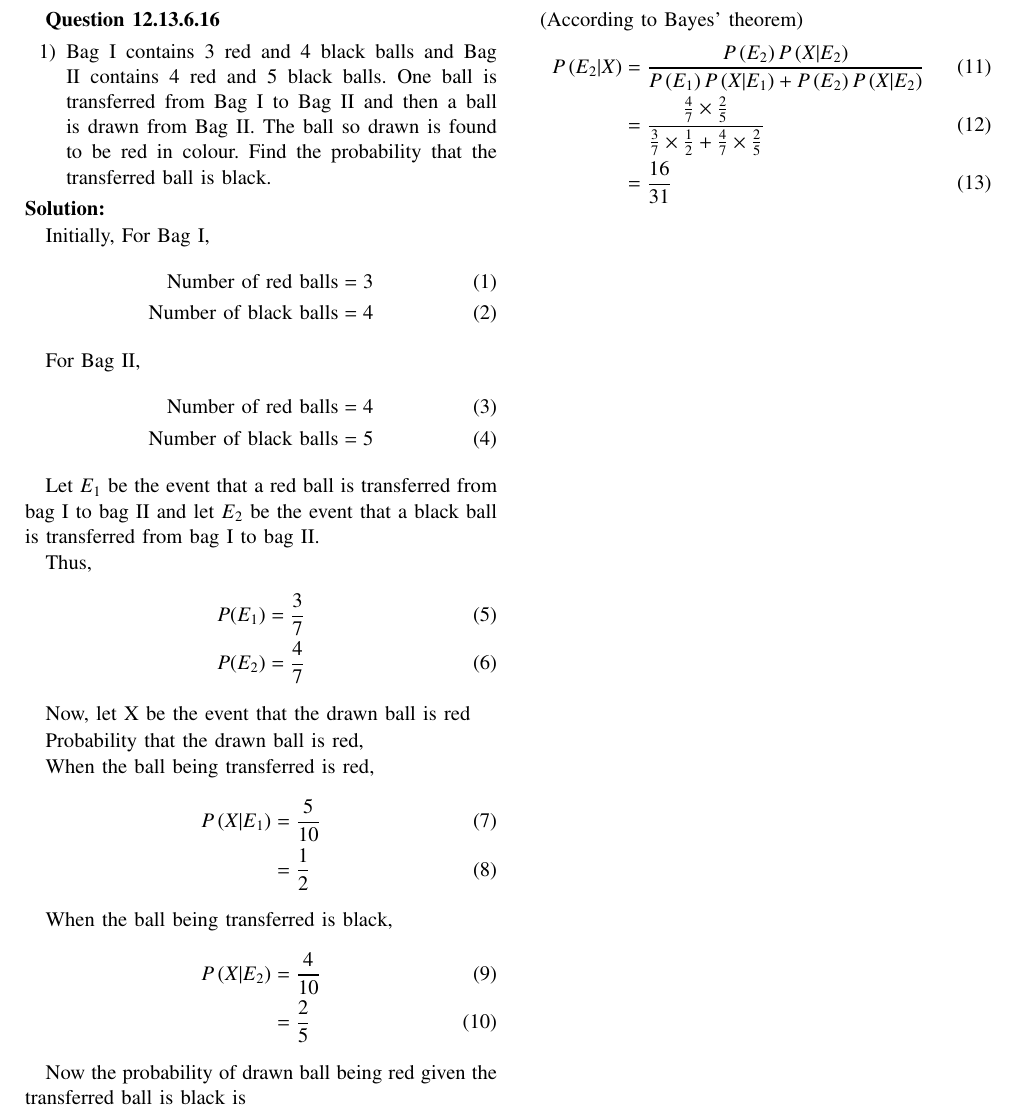
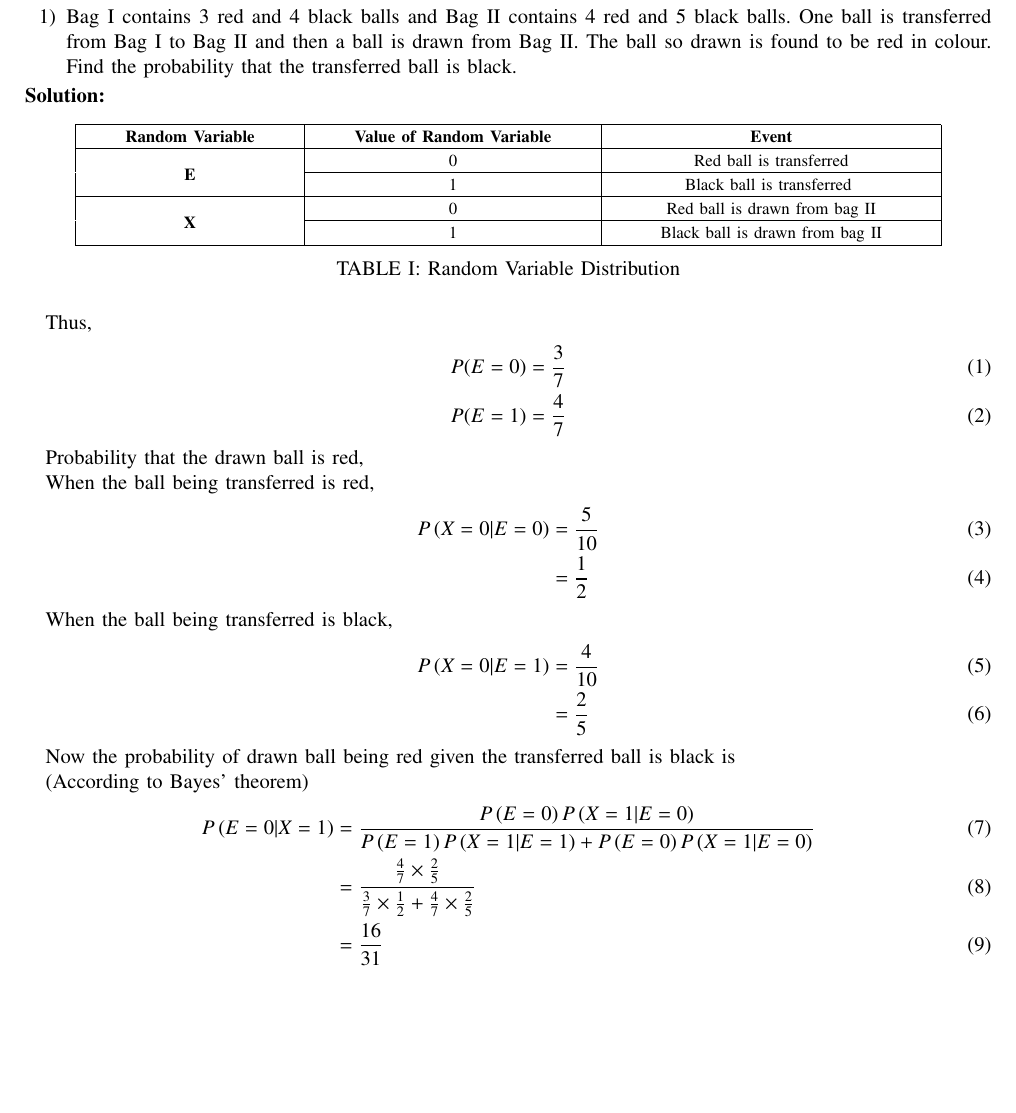
Before and after one commit to ajaykrshna/EE23010-Probability, a LaTeX problem sheet (Assignment-2/main.tex, which reads Assignment-2/tables/main.tex, Assignment-2/tables/randomvars.tex): part of the page, cut so that both start at the same text, the shorter picture padded with empty space. Compiled offline with pdfLaTeX.

Commit message:
added table

```diff
--- a/Assignment-2/main.tex
+++ b/Assignment-2/main.tex
@@ -25,50 +43,33 @@
 
 \textbf{Question 12.13.6.16}
 \begin{enumerate}
-\item Bag I contains 3 red and 4 black balls and Bag II contains 4 red and 5 black balls.
-One ball is transferred from Bag I to Bag II and then a ball is drawn from Bag II.
-The ball so drawn is found to be red in colour. Find the probability that the
-transferred ball is black.
+    \item Bag I contains 3 red and 4 black balls and Bag II contains 4 red and 5 black balls.
+          One ball is transferred from Bag I to Bag II and then a ball is drawn from Bag II.
+          The ball so drawn is found to be red in colour. Find the probability that the
+          transferred ball is black.
 \end{enumerate}
 
 \solution
 
-Initially,
-For Bag I,
-\begin{align}
-\text{Number of red balls} &=3 \\
-\text{Number of black balls} &= 4
-\end{align}
-
-For Bag II,
-\begin{align}
-\text{Number of red balls} &= 4 \\
-\text{Number of black balls} &= 5
-\end{align}
-
-Let $E_1$ be the event that a red ball is transferred from bag I to bag II
-and let $E_2$ be the event that a black ball is transferred from bag I to bag II.
-
+\input{tables/main.tex}
 Thus,
 \begin{align}
-P(E_1) &= \frac{3}{7} \\
-P(E_2) &= \frac{4}{7}
+    P(E=0) & = \frac{3}{7} \\
+    P(E=1) & = \frac{4}{7}
 \end{align}
-
-Now, let X be the event that the drawn ball is red
 
 Probability that the drawn ball is red,
 
 When the ball being transferred is red,
 \begin{align}
-P\brak{\cond{X}{E_1}} &= \frac{5}{10}\\
-&=\frac{1}{2}
+    P\brak{\cond{X=0}{E=0}} & = \frac{5}{10} \\
+                            & =\frac{1}{2}
 \end{align}
 
 When the ball being transferred is black,
 \begin{align}
-P\brak{\cond{X}{E_2}} &= \frac{4}{10}\\
-&=\frac{2}{5}
+    P\brak{\cond{X=0}{E=1}} & = \frac{4}{10} \\
+                            & =\frac{2}{5}
 \end{align}
 
 Now the probability of drawn ball being red given the transferred ball
@@ -76,8 +77,9 @@ is black is
 
 (According to Bayes' theorem)
 \begin{align}
-P\brak{\cond{E_2}{X}} &= \frac{P\brak{E_2}P\brak{\cond{X}{E_2}}}{P\brak{E_1}P\brak{\cond{X}{E_1}} + P\brak{E_2}P\brak{\cond{X}{E_2}}}\\
-&= \frac{\frac{4}{7} \times \frac{2}{5}}{\frac{3}{7}\times\frac{1}{2}+\frac{4}{7}\times\frac{2}{5}}\\
-&= \frac{16}{31}
+    P\brak{\cond{E=0}{X=1}}
+     & = \frac{P\brak{E=0}P\brak{\cond{X=1}{E=0}}}{P\brak{E=1}P\brak{\cond{X=1}{E=1}} + P\brak{E=0}P\brak{\cond{X=1}{E=0}}} \\
+     & = \frac{\frac{4}{7} \times \frac{2}{5}}{\frac{3}{7}\times\frac{1}{2}+\frac{4}{7}\times\frac{2}{5}}                   \\
+     & = \frac{16}{31}
 \end{align}
 \end{document}
--- /dev/null
+++ b/Assignment-2/tables/main.tex
@@ -0,0 +1,6 @@
+\begin{table}[H]
+    \centering
+    \input{tables/randomvars.tex}
+    \caption{Random Variable Distribution}
+    \label{tab:random_variables}
+\end{table}
--- /dev/null
+++ b/Assignment-2/tables/randomvars.tex
@@ -0,0 +73,168 @@
+\else
+
+%%  We are not a stand alone document. For a regular table, we will %%
+%%  have no preamble and only define the closing to mean nothing.   %%
+    \def\gnumericTableEnd{}
+
+%%  If we want landscape mode in an embedded document, comment out  %%
+%%  the line above and uncomment the two below. The table will      %%
+%%  begin on a new page and run in landscape mode.                  %%
+%       \def\gnumericTableEnd{\end{landscape}}
+%       \begin{landscape}
+
+
+%%  End of the else clause for this file being \input.              %%
+\fi
+
+%%%%%%%%%%%%%%%%%%%%%%%%%%%%%%%%%%%%%%%%%%%%%%%%%%%%%%%%%%%%%%%%%%%%%%
+%%                                                                  %%
+%%  The rest is the gnumeric table, except for the closing          %%
+%%  statement. Changes below will alter the table's appearance.     %%
+%%                                                                  %%
+%%%%%%%%%%%%%%%%%%%%%%%%%%%%%%%%%%%%%%%%%%%%%%%%%%%%%%%%%%%%%%%%%%%%%%
+
+\providecommand{\gnumericmathit}[1]{#1}
+%%  Uncomment the next line if you would like your numbers to be in %%
+%%  italics if they are italizised in the gnumeric table.           %%
+%\renewcommand{\gnumericmathit}[1]{\mathit{#1}}
+\providecommand{\gnumericPB}[1]%
+{\let\gnumericTemp=\\#1\let\\=\gnumericTemp\hspace{0pt}}
+ \ifundefined{gnumericTableWidthDefined}
+        \newlength{\gnumericTableWidth}
+        \newlength{\gnumericTableWidthComplete}
+        \newlength{\gnumericMultiRowLength}
+        \global\def\gnumericTableWidthDefined{}
+ \fi
+%% The following setting protects this code from babel shorthands.  %%
+ \ifthenelse{\isundefined{\languageshorthands}}{}{\languageshorthands{english}}
+%%  The default table format retains the relative column widths of  %%
+%%  gnumeric. They can easily be changed to c, r or l. In that case %%
+%%  you may want to comment out the next line and uncomment the one %%
+%%  thereafter                                                      %%
+\providecommand\gnumbox{\makebox[0pt]}
+%%\providecommand\gnumbox[1][]{\makebox}
+
+%% to adjust positions in multirow situations                       %%
+\setlength{\bigstrutjot}{\jot}
+\setlength{\extrarowheight}{\doublerulesep}
+
+%%  The \setlongtables command keeps column widths the same across  %%
+%%  pages. Simply comment out next line for varying column widths.  %%
+\setlongtables
+
+\setlength\gnumericTableWidth{%
+	110pt+%
+	146pt+%
+	169pt+%
+0pt}
+\def\gumericNumCols{3}
+\setlength\gnumericTableWidthComplete{\gnumericTableWidth+%
+         \tabcolsep*\gumericNumCols*2+\arrayrulewidth*\gumericNumCols}
+\ifthenelse{\lengthtest{\gnumericTableWidthComplete > \linewidth}}%
+         {\def\gnumericScale{1*\ratio{\linewidth-%
+                        \tabcolsep*\gumericNumCols*2-%
+                        \arrayrulewidth*\gumericNumCols}%
+{\gnumericTableWidth}}}%
+{\def\gnumericScale{1}}
+
+%%%%%%%%%%%%%%%%%%%%%%%%%%%%%%%%%%%%%%%%%%%%%%%%%%%%%%%%%%%%%%%%%%%%%%
+%%                                                                  %%
+%% The following are the widths of the various columns. We are      %%
+%% defining them here because then they are easier to change.       %%
+%% Depending on the cell formats we may use them more than once.    %%
+%%                                                                  %%
+%%%%%%%%%%%%%%%%%%%%%%%%%%%%%%%%%%%%%%%%%%%%%%%%%%%%%%%%%%%%%%%%%%%%%%
+
+\ifthenelse{\isundefined{\gnumericColA}}{\newlength{\gnumericColA}}{}\settowidth{\gnumericColA}{\begin{tabular}{@{}p{110pt*\gnumericScale}@{}}x\end{tabular}}
+\ifthenelse{\isundefined{\gnumericColB}}{\newlength{\gnumericColB}}{}\settowidth{\gnumericColB}{\begin{tabular}{@{}p{146pt*\gnumericScale}@{}}x\end{tabular}}
+\ifthenelse{\isundefined{\gnumericColC}}{\newlength{\gnumericColC}}{}\settowidth{\gnumericColC}{\begin{tabular}{@{}p{169pt*\gnumericScale}@{}}x\end{tabular}}
+
+\begin{tabular}[c]{%
+	b{\gnumericColA}%
+	b{\gnumericColB}%
+	b{\gnumericColC}%
+	}
+
+%%%%%%%%%%%%%%%%%%%%%%%%%%%%%%%%%%%%%%%%%%%%%%%%%%%%%%%%%%%%%%%%%%%%%%
+%%  The longtable options. (Caption, headers... see Goosens, p.124) %%
+%	\caption{The Table Caption.}             \\	%
+% \hline	% Across the top of the table.
+%%  The rest of these options are table rows which are placed on    %%
+%%  the first, last or every page. Use \multicolumn if you want.    %%
+
+%%  Header for the first page.                                      %%
+%	\multicolumn{3}{c}{The First Header} \\ \hline
+%	\multicolumn{1}{c}{colTag}	%Column 1
+%	&\multicolumn{1}{c}{colTag}	%Column 2
+%	&\multicolumn{1}{c}{colTag}	\\ \hline %Last column
+%	\endfirsthead
+
+%%  The running header definition.                                  %%
+%	\hline
+%	\multicolumn{3}{l}{\ldots\small\slshape continued} \\ \hline
+%	\multicolumn{1}{c}{colTag}	%Column 1
+%	&\multicolumn{1}{c}{colTag}	%Column 2
+%	&\multicolumn{1}{c}{colTag}	\\ \hline %Last column
+%	\endhead
+
+%%  The running footer definition.                                  %%
+%	\hline
+%	\multicolumn{3}{r}{\small\slshape continued\ldots} \\
+%	\endfoot
+
+%%  The ending footer definition.                                   %%
+%	\multicolumn{3}{c}{That's all folks} \\ \hline
+%	\endlastfoot
+%%%%%%%%%%%%%%%%%%%%%%%%%%%%%%%%%%%%%%%%%%%%%%%%%%%%%%%%%%%%%%%%%%%%%%
+
+\hhline{|-|-|-}
+	 \multicolumn{1}{|p{\gnumericColA}|}%
+	{\gnumericPB{\centering}\gnumbox{\textbf{Random Variable}}}
+	&\multicolumn{1}{p{\gnumericColB}|}%
+	{\gnumericPB{\centering}\gnumbox{\textbf{Value of Random Variable}}}
+	&\multicolumn{1}{p{\gnumericColC}|}%
+	{\gnumericPB{\centering}\gnumbox{\textbf{Event}}}
+\\
+\hhline{|---|}
+	 \multicolumn{1}{|p{\gnumericColA}|}%
+	{\setlength{\gnumericMultiRowLength}{0pt}%
+	 \addtolength{\gnumericMultiRowLength}{\gnumericColA}%
+	 \multirow{2}[1]{\gnumericMultiRowLength}{\parbox{\gnumericMultiRowLength}{%
+	 \gnumericPB{\centering}\gnumbox{\textbf{E}}}}}
+	&\multicolumn{1}{p{\gnumericColB}|}%
+	{\gnumericPB{\centering}\gnumbox{0}}
+	&\multicolumn{1}{p{\gnumericColC}|}%
+	{\gnumericPB{\centering}\gnumbox{Red ball is transferred}}
+\\
+\hhline{~|--|}
+	 \multicolumn{1}{|p{\gnumericColA}|}%
+	{}
+	&\multicolumn{1}{p{\gnumericColB}|}%
+	{\gnumericPB{\centering}\gnumbox{1}}
+	&\multicolumn{1}{p{\gnumericColC}|}%
+	{\gnumericPB{\centering}\gnumbox{Black ball is transferred }}
+\\
+\hhline{|---|}
+	 \multicolumn{1}{|p{\gnumericColA}|}%
+	{\setlength{\gnumericMultiRowLength}{0pt}%
+	 \addtolength{\gnumericMultiRowLength}{\gnumericColA}%
+	 \multirow{2}[1]{\gnumericMultiRowLength}{\parbox{\gnumericMultiRowLength}{%
+	 \gnumericPB{\centering}\gnumbox{\textbf{X}}}}}
+	&\multicolumn{1}{p{\gnumericColB}|}%
+	{\gnumericPB{\centering}\gnumbox{0}}
+	&\multicolumn{1}{p{\gnumericColC}|}%
+	{\gnumericPB{\centering}\gnumbox{Red ball is drawn from bag II}}
+\\
+\hhline{~|--|}
+	 \multicolumn{1}{|p{\gnumericColA}|}%
+	{}
+	&\multicolumn{1}{p{\gnumericColB}|}%
+	{\gnumericPB{\centering}\gnumbox{1}}
+	&\multicolumn{1}{p{\gnumericColC}|}%
+	{\gnumericPB{\centering}\gnumbox{Black ball is drawn from bag II}}
+\\
+\hhline{|-|-|-|}
+\end{tabular}
+
+\ifthenelse{\isundefined{\languageshorthands}}{}{\languageshorthands{\languagename}}
+\gnumericTableEnd
```
Also changed, not shown: Assignment-2/main.pdf, Assignment-2/main.tex (36 more changed lines), Assignment-2/tables/randomvars.tex (72 more changed lines).
